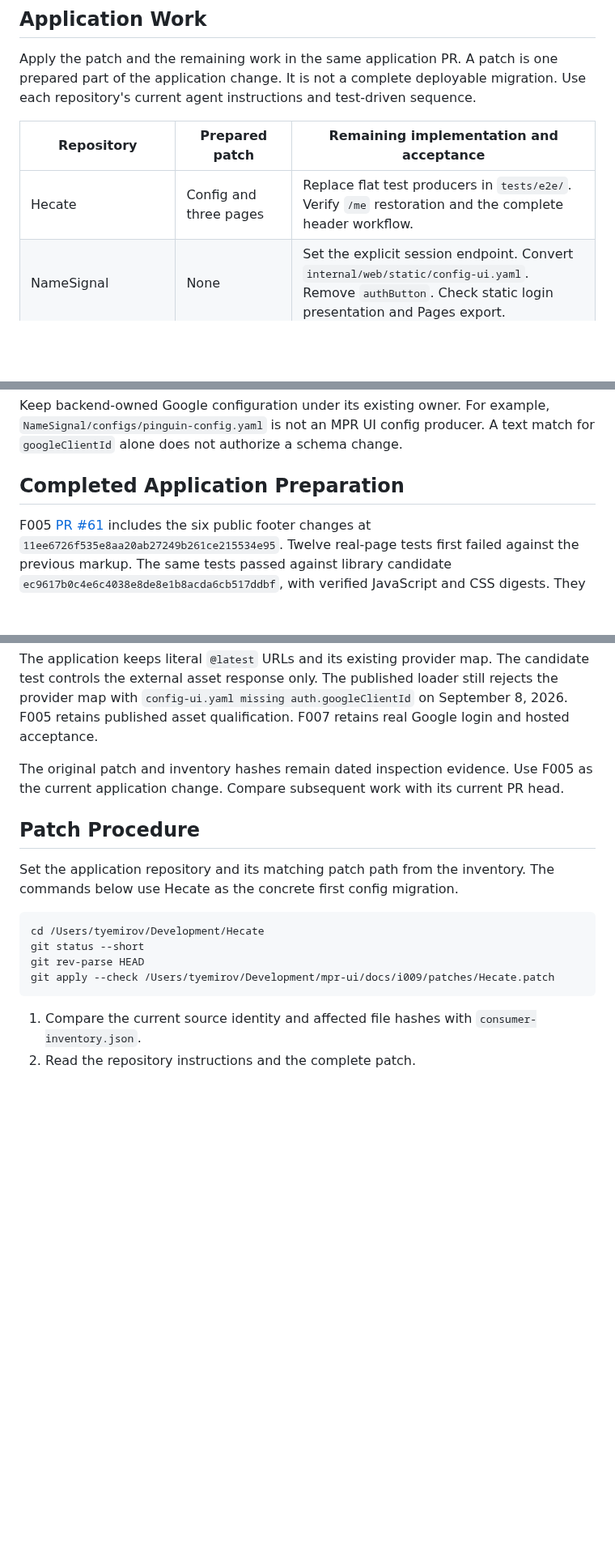
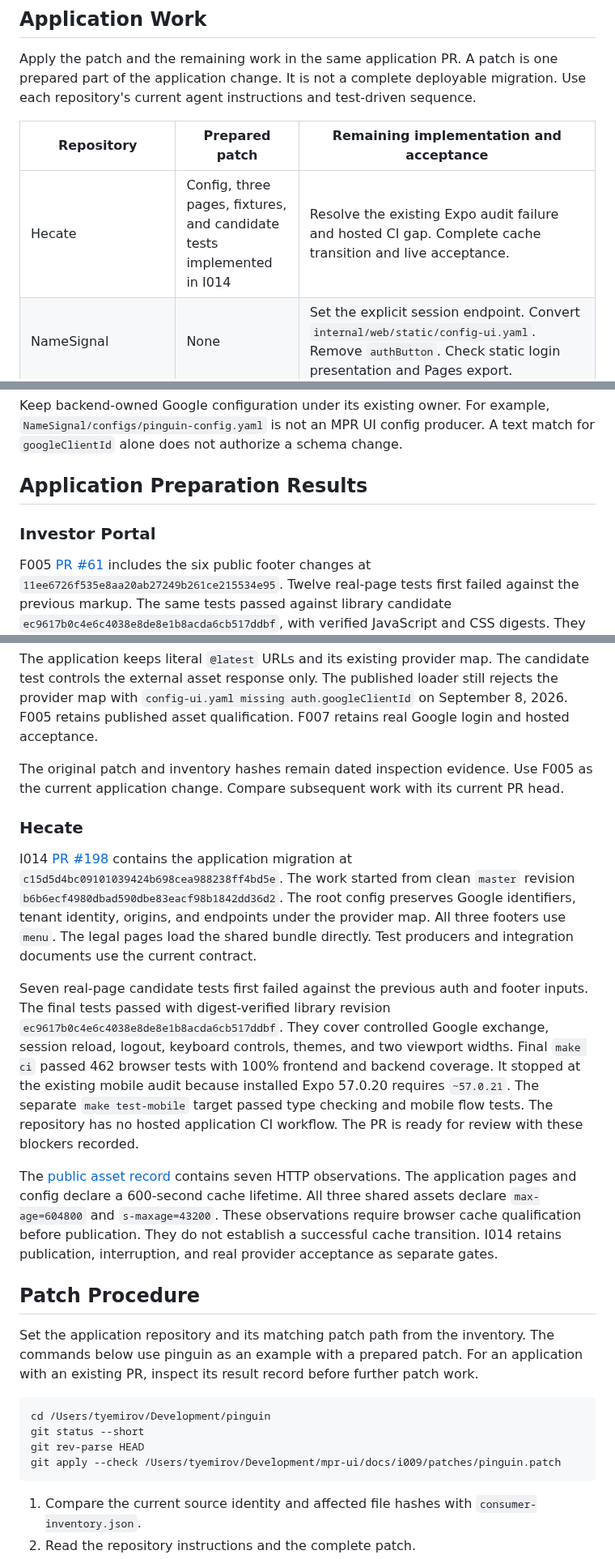
Before and after one commit to MarcoPoloResearchLab/mpr-ui, a Markdown page: docs/i009/README.md, 3 parts joined by grey strips. Shown at 81% size. GitHub-like rendering; blank space fills up the shorter version.

Commit message:
I009: record Hecate migration preparation and validation

````diff
--- a/docs/i009/README.md
+++ b/docs/i009/README.md
@@ -29,7 +29,7 @@ Use each repository's current agent instructions and test-driven sequence.
 
 | Repository | Prepared patch | Remaining implementation and acceptance |
 | --- | --- | --- |
-| Hecate | Config and three pages | Replace flat test producers in `tests/e2e/`. Verify `/me` restoration and the complete header workflow. |
+| Hecate | Config, three pages, fixtures, and candidate tests implemented in I014 | Resolve the existing Expo audit failure and hosted CI gap. Complete cache transition and live acceptance. |
 | NameSignal | None | Set the explicit session endpoint. Convert `internal/web/static/config-ui.yaml`. Remove `authButton`. Check static login presentation and Pages export. |
 | llm-proxy | 51 pages | Convert `RenderManagementConfigUI` and `site/config-ui.yaml`. Set its missing session endpoint. Update HTTP and browser expectations. |
 | pinguin | Config and four pages | Update config expectations. Verify each workspace page and session restoration. |
@@ -54,7 +54,9 @@ Keep backend-owned Google configuration under its existing owner.
 For example, `NameSignal/configs/pinguin-config.yaml` is not an MPR UI config producer.
 A text match for `googleClientId` alone does not authorize a schema change.
 
-## Completed Application Preparation
+## Application Preparation Results
+
+### Investor Portal
 
 F005 [PR #61](https://github.com/MarcoPoloResearchLab/marcopolo.github.io/pull/61) includes the six public footer changes at `11ee6726f535e8aa20ab27249b261ce215534e95`.
 Twelve real-page tests first failed against the previous markup.
@@ -70,16 +72,39 @@ F005 retains published asset qualification. F007 retains real Google login and h
 The original patch and inventory hashes remain dated inspection evidence.
 Use F005 as the current application change. Compare subsequent work with its current PR head.
 
+### Hecate
+
+I014 [PR #198](https://github.com/MarcoPoloResearchLab/Hecate/pull/198) contains the application migration at `c15d5d4bc09101039424b698cea988238ff4bd5e`.
+The work started from clean `master` revision `b6b6ecf4980dbad590dbe83eacf98b1842dd36d2`.
+The root config preserves Google identifiers, tenant identity, origins, and endpoints under the provider map.
+All three footers use `menu`. The legal pages load the shared bundle directly.
+Test producers and integration documents use the current contract.
+
+Seven real-page candidate tests first failed against the previous auth and footer inputs.
+The final tests passed with digest-verified library revision `ec9617b0c4e6c4038e8de8e1b8acda6cb517ddbf`.
+They cover controlled Google exchange, session reload, logout, keyboard controls, themes, and two viewport widths.
+Final `make ci` passed 462 browser tests with 100% frontend and backend coverage.
+It stopped at the existing mobile audit because installed Expo 57.0.20 requires `~57.0.21`.
+The separate `make test-mobile` target passed type checking and mobile flow tests.
+The repository has no hosted application CI workflow. The PR is ready for review with these blockers recorded.
+
+The [public asset record](https://github.com/MarcoPoloResearchLab/Hecate/blob/c15d5d4bc09101039424b698cea988238ff4bd5e/docs/mpr-ui/public-assets-2026-09-08.json) contains seven HTTP observations.
+The application pages and config declare a 600-second cache lifetime.
+All three shared assets declare `max-age=604800` and `s-maxage=43200`.
+These observations require browser cache qualification before publication. They do not establish a successful cache transition.
+I014 retains publication, interruption, and real provider acceptance as separate gates.
+
 ## Patch Procedure
 
 Set the application repository and its matching patch path from the inventory.
-The commands below use Hecate as the concrete first config migration.
+The commands below use pinguin as an example with a prepared patch.
+For an application with an existing PR, inspect its result record before further patch work.
 
 ```bash
-cd /Users/tyemirov/Development/Hecate
+cd /Users/tyemirov/Development/pinguin
 git status --short
 git rev-parse HEAD
-git apply --check /Users/tyemirov/Development/mpr-ui/docs/i009/patches/Hecate.patch
+git apply --check /Users/tyemirov/Development/mpr-ui/docs/i009/patches/pinguin.patch
 ```
 
 1. Compare the current source identity and affected file hashes with `consumer-inventory.json`.
````
Also changed, not shown: other parts of docs/i009/README.md (+1 -1 lines).
